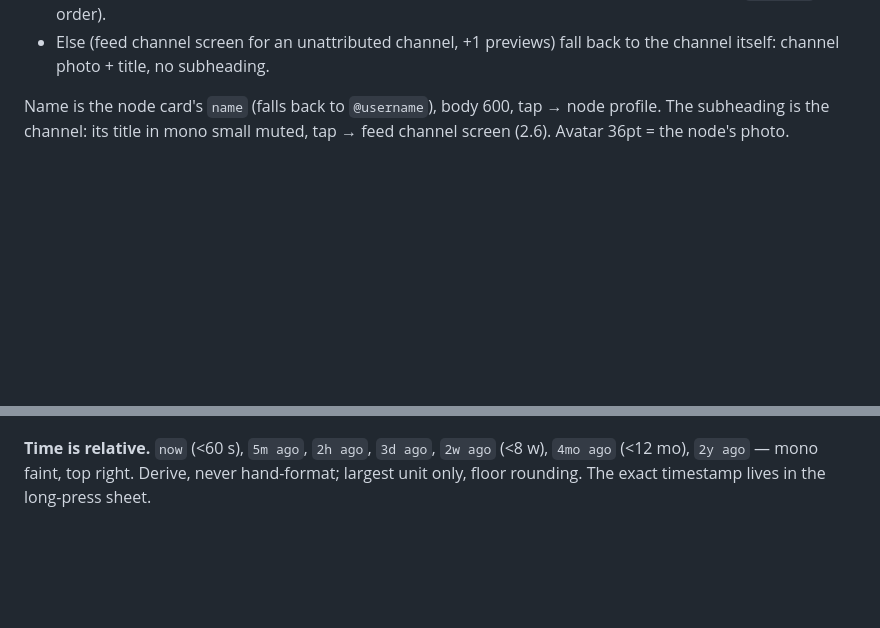
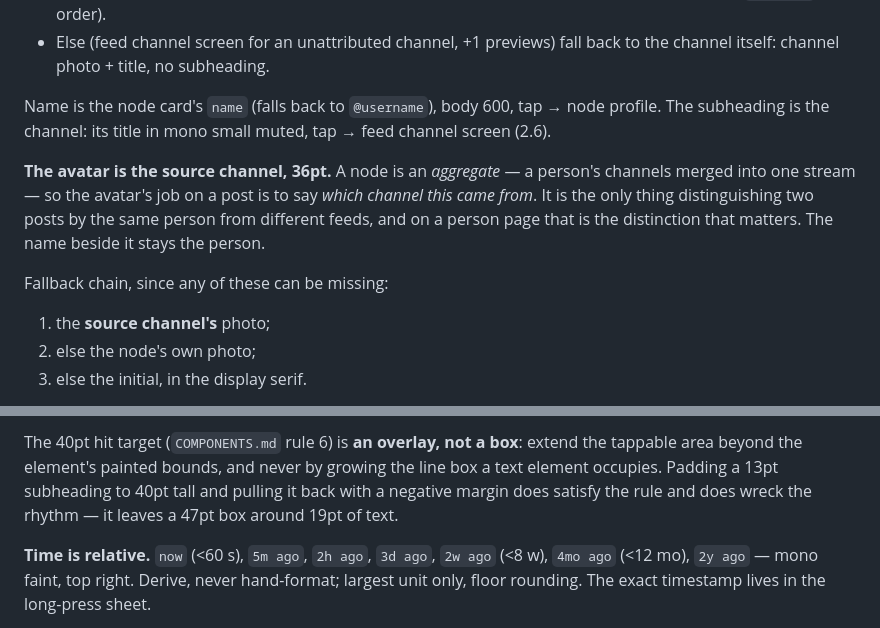
Before and after one commit to lucian-labs/tgsocial, a Markdown page: PRODUCT.md, 2 parts joined by grey strips. Drawn GitHub-style; blank space fills up the shorter version.

```diff
--- a/PRODUCT.md
+++ b/PRODUCT.md
@@ -154,4 +154,17 @@ channel:
 
 Name is the node card's `name` (falls back to `@username`), body 600, tap →
 node profile. The subheading is the channel: its title in mono small muted,
-tap → feed channel screen (2.6). Avatar 36pt = the node's photo.
+tap → feed channel screen (2.6).
+
+**The avatar is the source channel, 36pt.** A node is an *aggregate* — a
+person's channels merged into one stream — so the avatar's job on a post is
+to say *which channel this came from*. It is the only thing distinguishing
+two posts by the same person from different feeds, and on a person page that
+is the distinction that matters. The name beside it stays the person.
+
+Fallback chain, since any of these can be missing:
+
+1. the **source channel's** photo;
+2. else the node's own photo;
+3. else the initial, in the display serif.
+
@@ -158,3 +189,8 @@ tap → feed channel screen (2.6). Avatar 36pt = the node's photo.
+The 40pt hit target (`COMPONENTS.md` rule 6) is **an overlay, not a box**:
+extend the tappable area beyond the element's painted bounds, and never by
+growing the line box a text element occupies. Padding a 13pt subheading to
+40pt tall and pulling it back with a negative margin does satisfy the rule
+and does wreck the rhythm — it leaves a 47pt box around 19pt of text.
 
 **Time is relative.** `now` (<60 s), `5m ago`, `2h ago`, `3d ago`, `2w ago`
 (<8 w), `4mo ago` (<12 mo), `2y ago` — mono faint, top right. Derive, never
```
Also changed, not shown: other parts of PRODUCT.md (+18 -0 lines).
